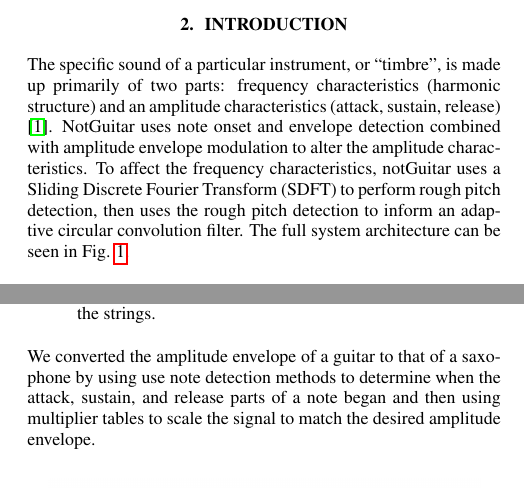
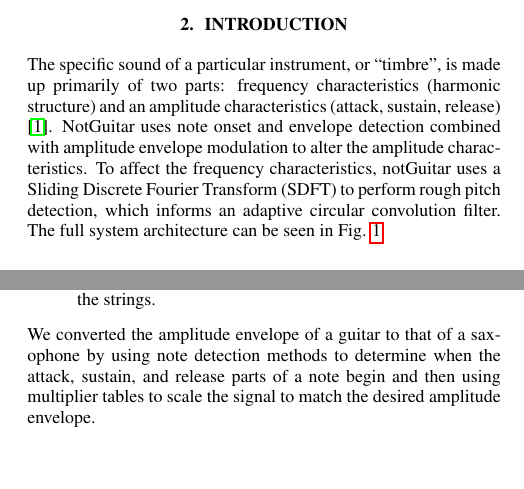
Before and after one commit to jatinchowdhury18/notGuitar, a LaTeX document (DAFX Paper/notGuitar_DAFX.tex): two parts of the columns of pages 1 and 5 of 6, joined at a grey line, cut so that both start at the same text. Compiled offline with pdfLaTeX.

Commit message:
Update DAFX paper

```diff
--- a/DAFX Paper/notGuitar_DAFX.tex
+++ b/DAFX Paper/notGuitar_DAFX.tex
@@ -125,8 +127,8 @@ The specific sound of a particular instrument, or ``timbre'', is made up primari
 \cite{Zolzer:2011:DDA:2028616}. NotGuitar uses note onset and envelope detection combined with
 amplitude envelope modulation to alter the amplitude characteristics.
 To affect the frequency characteristics, notGuitar uses a Sliding Discrete Fourier Transform (SDFT)
-to perform rough pitch detection, then uses the rough pitch detection
-to inform an adaptive circular convolution filter.
+to perform rough pitch detection, which informs
+an adaptive circular convolution filter.
 The full system architecture can be seen in Fig. \ref{flowchart}.
 
 \begin{figure*}[ht]
@@ -332,8 +334,8 @@ muting the strings.
 
 \noindent
 We converted the amplitude envelope of a
-guitar to that of a saxophone by using use note detection methods to determine when
-the attack, sustain, and release parts of a note began
+guitar to that of a saxophone by using note detection methods to determine when
+the attack, sustain, and release parts of a note begin
 and then using multiplier
 tables to scale the signal to match the desired amplitude envelope.
 
```
Also changed, not shown: DAFX Paper/notGuitar_DAFX.pdf, DAFX Paper/notGuitar_DAFX.tex (6 more changed lines), 3 other files.
